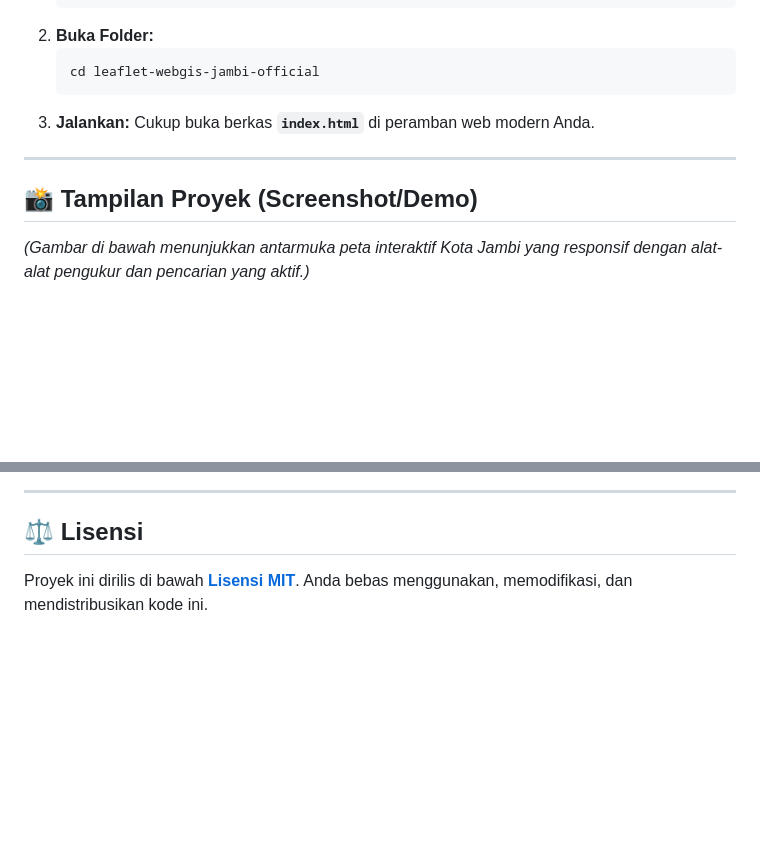
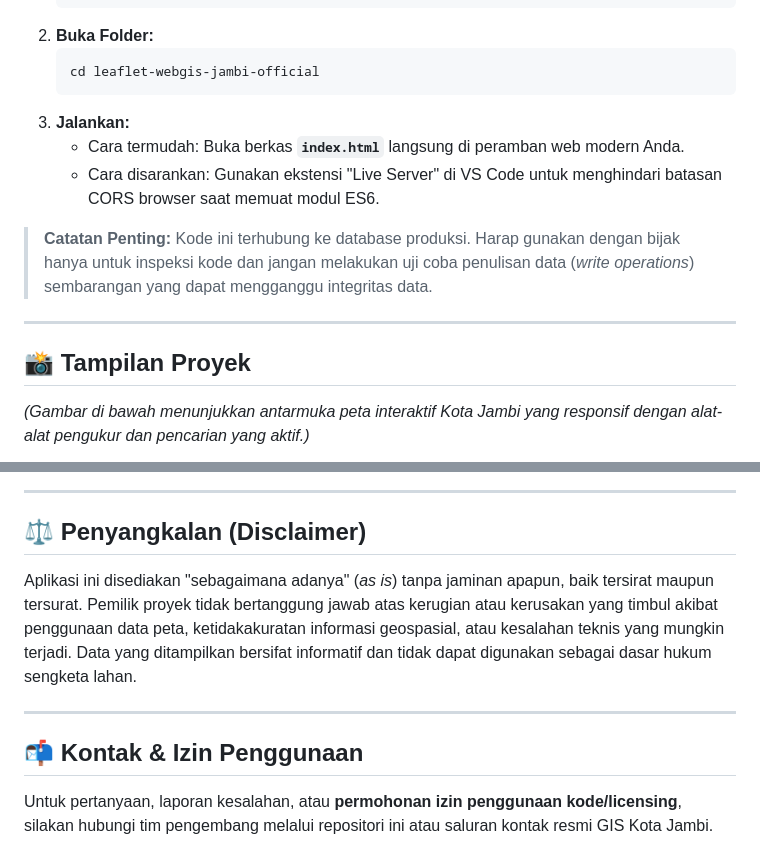
Before and after one commit to giskotajambi/leaflet-webgis-jambi-official, a Markdown page: README.md, 2 parts joined by grey strips. Drawn GitHub-style; blank space fills up the shorter version.

````diff
--- a/README.md
+++ b/README.md
@@ -46,11 +61,15 @@ Proyek ini tidak memerlukan *web server* lokal (seperti XAMPP atau Node.js) untu
     ```bash
     cd leaflet-webgis-jambi-official
     ```
-3.  **Jalankan:** Cukup buka berkas **`index.html`** di peramban web modern Anda.
+3.  **Jalankan:**
+    *   Cara termudah: Buka berkas **`index.html`** langsung di peramban web modern Anda.
+    *   Cara disarankan: Gunakan ekstensi "Live Server" di VS Code untuk menghindari batasan CORS browser saat memuat modul ES6.
+
+> **Catatan Penting:** Kode ini terhubung ke database produksi. Harap gunakan dengan bijak hanya untuk inspeksi kode dan jangan melakukan uji coba penulisan data (*write operations*) sembarangan yang dapat mengganggu integritas data.
 
 ---
 
-## 📸 Tampilan Proyek (Screenshot/Demo)
+## 📸 Tampilan Proyek
 
 *(Gambar di bawah menunjukkan antarmuka peta interaktif Kota Jambi yang responsif dengan alat-alat pengukur dan pencarian yang aktif.)*
 
@@ -58,6 +77,12 @@ Proyek ini tidak memerlukan *web server* lokal (seperti XAMPP atau Node.js) untu
 
 ---
 
-## ⚖️ Lisensi
+## ⚖️ Penyangkalan (Disclaimer)
 
-Proyek ini dirilis di bawah **[Lisensi MIT](LICENSE)**. Anda bebas menggunakan, memodifikasi, dan mendistribusikan kode ini.
+Aplikasi ini disediakan "sebagaimana adanya" (*as is*) tanpa jaminan apapun, baik tersirat maupun tersurat. Pemilik proyek tidak bertanggung jawab atas kerugian atau kerusakan yang timbul akibat penggunaan data peta, ketidakakuratan informasi geospasial, atau kesalahan teknis yang mungkin terjadi. Data yang ditampilkan bersifat informatif dan tidak dapat digunakan sebagai dasar hukum sengketa lahan.
+
+---
+
+## 📬 Kontak & Izin Penggunaan
+
+Untuk pertanyaan, laporan kesalahan, atau **permohonan izin penggunaan kode/licensing**, silakan hubungi tim pengembang melalui repositori ini atau saluran kontak resmi GIS Kota Jambi.
````
Also changed, not shown: other parts of README.md (+26 -11 lines).
